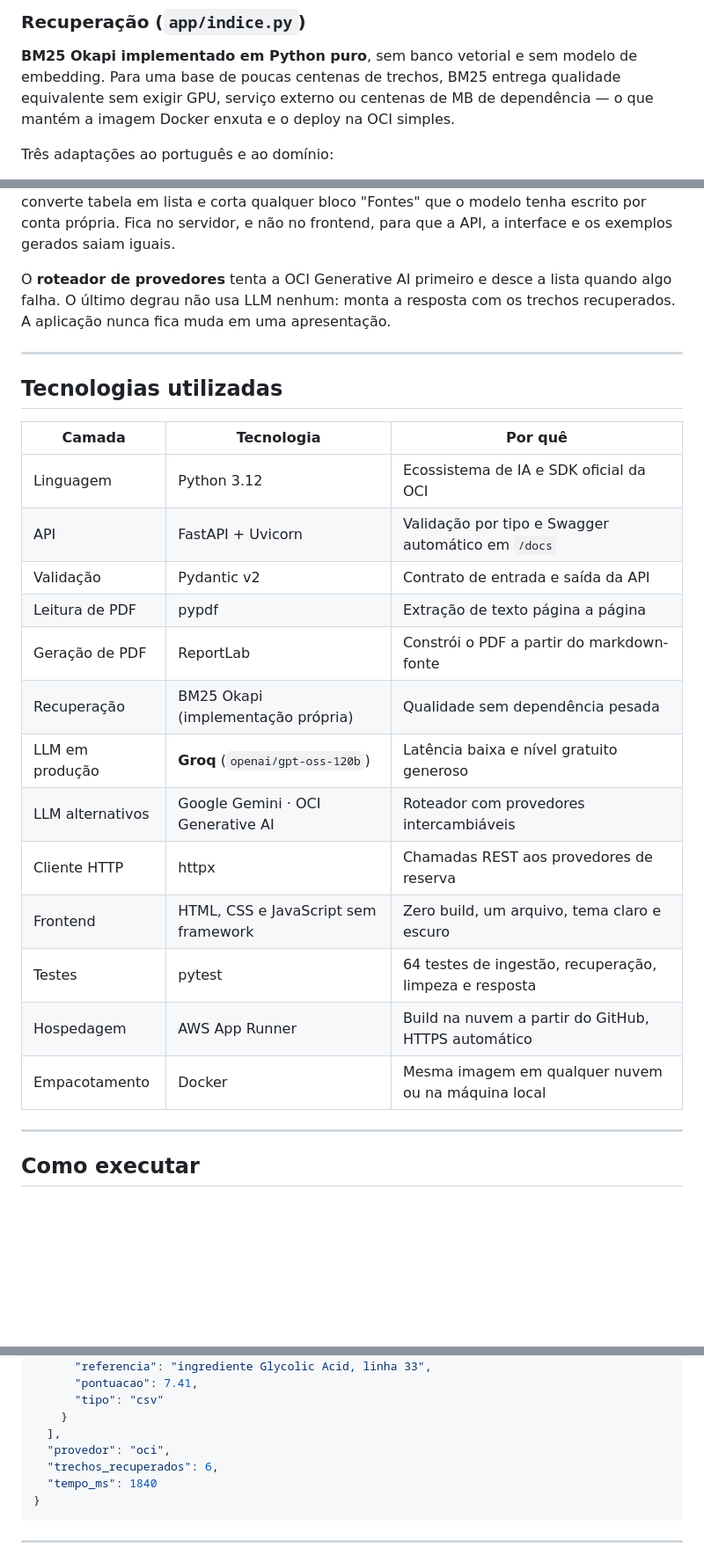
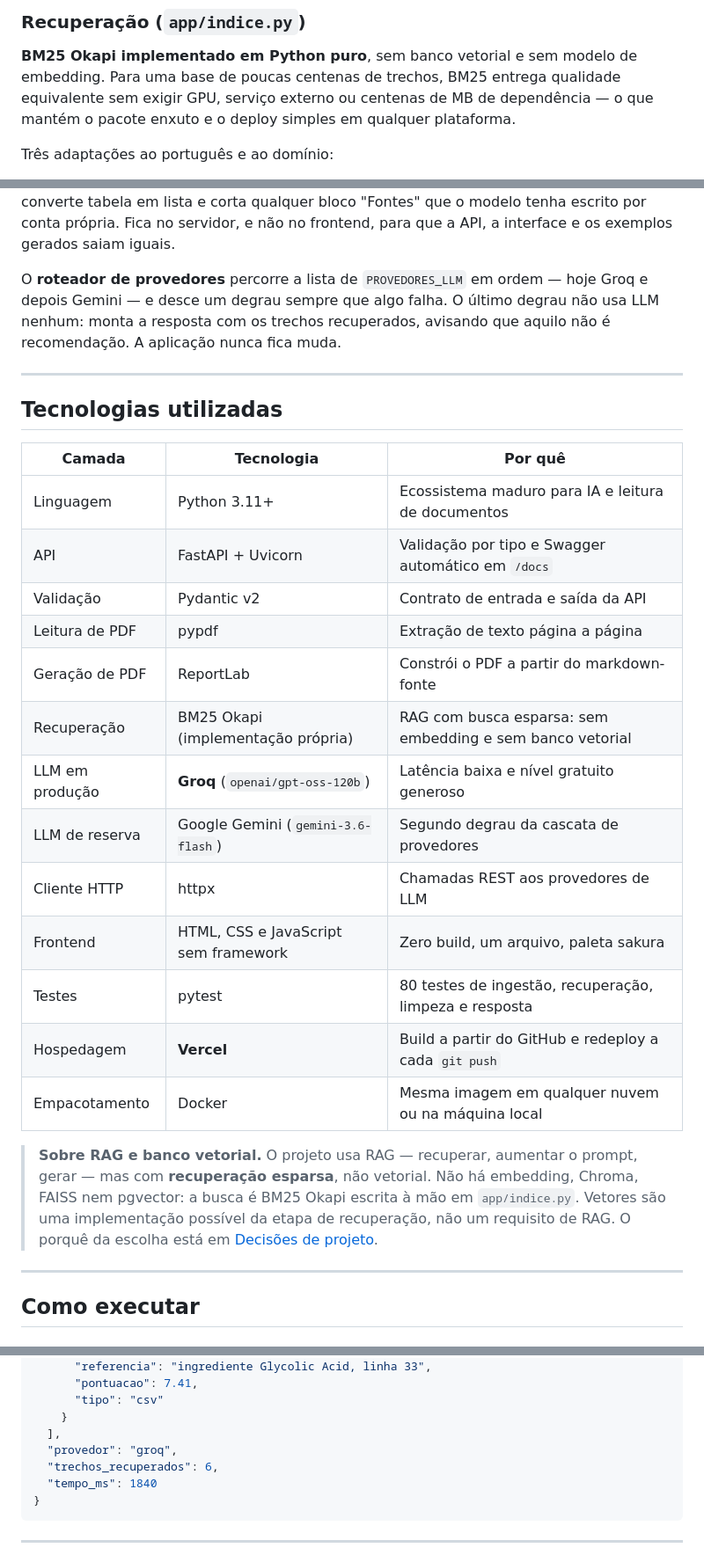
Before and after one commit to arraydevil/agente-aurora, a Markdown page: README.md, 3 parts joined by grey strips. Shown at 88% size. Drawn GitHub-style; blank space fills up the shorter version.

Commit message:
docs: atualiza a tabela de tecnologias e remove afirmacoes desatualizadas
A tabela ainda dizia SDK da OCI como motivo da linguagem, AWS App Runner como
hospedagem, 64 testes e tema claro e escuro no frontend -- nada disso valia
mais. Tambem corrige o roteador descrito como se tentasse a OCI primeiro e o
exemplo de resposta com provedor oci.

Acrescenta uma nota explicita: o projeto usa RAG com recuperacao esparsa, sem
embedding e sem banco vetorial. Vetores sao uma implementacao possivel da etapa
de recuperacao, nao um requisito de RAG.

```diff
--- a/README.md
+++ b/README.md
@@ -185,7 +185,7 @@ token próprio e inequívoco.
 **BM25 Okapi implementado em Python puro**, sem banco vetorial e sem modelo de
 embedding. Para uma base de poucas centenas de trechos, BM25 entrega qualidade
 equivalente sem exigir GPU, serviço externo ou centenas de MB de dependência —
-o que mantém a imagem Docker enxuta e o deploy na OCI simples.
+o que mantém o pacote enxuto e o deploy simples em qualquer plataforma.
 
 Três adaptações ao português e ao domínio:
 
@@ -228,9 +228,10 @@ limpeza remove essa marcação, converte tabela em lista e corta qualquer bloco
 "Fontes" que o modelo tenha escrito por conta própria. Fica no servidor, e não
 no frontend, para que a API, a interface e os exemplos gerados saiam iguais.
 
-O **roteador de provedores** tenta a OCI Generative AI primeiro e desce a lista
-quando algo falha. O último degrau não usa LLM nenhum: monta a resposta com os
-trechos recuperados. A aplicação nunca fica muda em uma apresentação.
+O **roteador de provedores** percorre a lista de `PROVEDORES_LLM` em ordem —
+hoje Groq e depois Gemini — e desce um degrau sempre que algo falha. O último
+degrau não usa LLM nenhum: monta a resposta com os trechos recuperados,
+avisando que aquilo não é recomendação. A aplicação nunca fica muda.
 
 ---
 
@@ -238,19 +239,26 @@ trechos recuperados. A aplicação nunca fica muda em uma apresentação.
 
 | Camada | Tecnologia | Por quê |
 |---|---|---|
-| Linguagem | Python 3.12 | Ecossistema de IA e SDK oficial da OCI |
+| Linguagem | Python 3.11+ | Ecossistema maduro para IA e leitura de documentos |
 | API | FastAPI + Uvicorn | Validação por tipo e Swagger automático em `/docs` |
 | Validação | Pydantic v2 | Contrato de entrada e saída da API |
 | Leitura de PDF | pypdf | Extração de texto página a página |
 | Geração de PDF | ReportLab | Constrói o PDF a partir do markdown-fonte |
-| Recuperação | BM25 Okapi (implementação própria) | Qualidade sem dependência pesada |
+| Recuperação | BM25 Okapi (implementação própria) | RAG com busca esparsa: sem embedding e sem banco vetorial |
 | LLM em produção | **Groq** (`openai/gpt-oss-120b`) | Latência baixa e nível gratuito generoso |
-| LLM alternativos | Google Gemini · OCI Generative AI | Roteador com provedores intercambiáveis |
-| Cliente HTTP | httpx | Chamadas REST aos provedores de reserva |
-| Frontend | HTML, CSS e JavaScript sem framework | Zero build, um arquivo, tema claro e escuro |
-| Testes | pytest | 64 testes de ingestão, recuperação, limpeza e resposta |
-| Hospedagem | AWS App Runner | Build na nuvem a partir do GitHub, HTTPS automático |
+| LLM de reserva | Google Gemini (`gemini-3.6-flash`) | Segundo degrau da cascata de provedores |
+| Cliente HTTP | httpx | Chamadas REST aos provedores de LLM |
+| Frontend | HTML, CSS e JavaScript sem framework | Zero build, um arquivo, paleta sakura |
+| Testes | pytest | 80 testes de ingestão, recuperação, limpeza e resposta |
+| Hospedagem | **Vercel** | Build a partir do GitHub e redeploy a cada `git push` |
 | Empacotamento | Docker | Mesma imagem em qualquer nuvem ou na máquina local |
+
+> **Sobre RAG e banco vetorial.** O projeto usa RAG — recuperar, aumentar o
+> prompt, gerar — mas com **recuperação esparsa**, não vetorial. Não há
+> embedding, Chroma, FAISS nem pgvector: a busca é BM25 Okapi escrita à mão em
+> `app/indice.py`. Vetores são uma implementação possível da etapa de
+> recuperação, não um requisito de RAG. O porquê da escolha está em
+> [Decisões de projeto](#decisões-de-projeto).
 
 ---
 
@@ -386,7 +394,7 @@ curl -X POST http://localhost:8000/api/perguntar \
       "tipo": "csv"
     }
   ],
-  "provedor": "oci",
+  "provedor": "groq",
   "trechos_recuperados": 6,
   "tempo_ms": 1840
 }
```
Also changed, not shown: other parts of README.md (+2 -2 lines).
